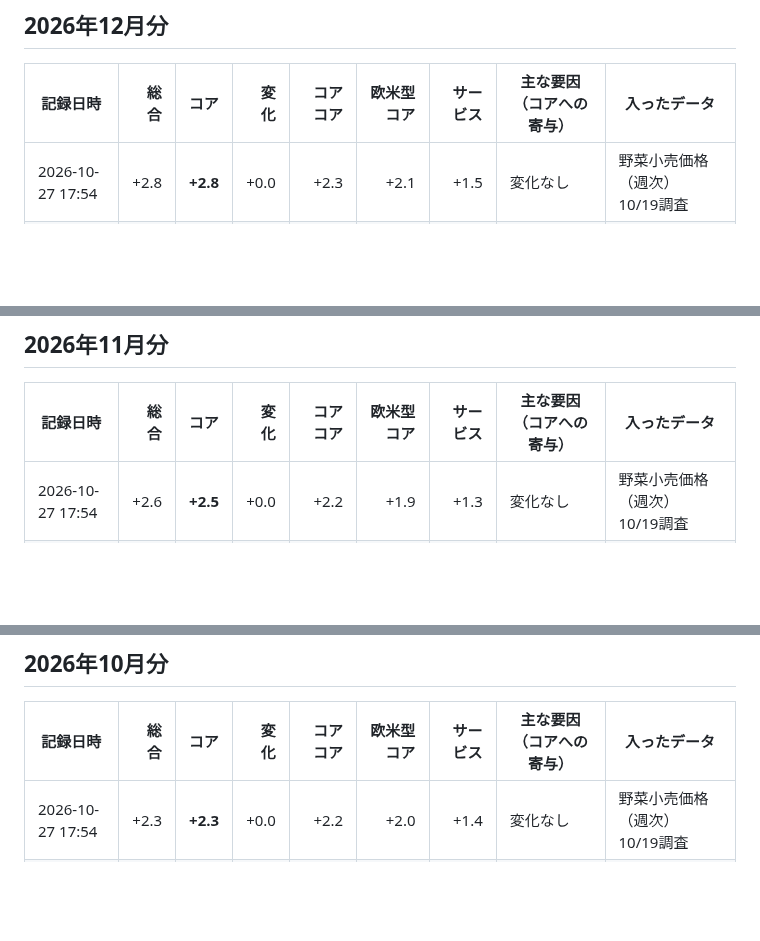
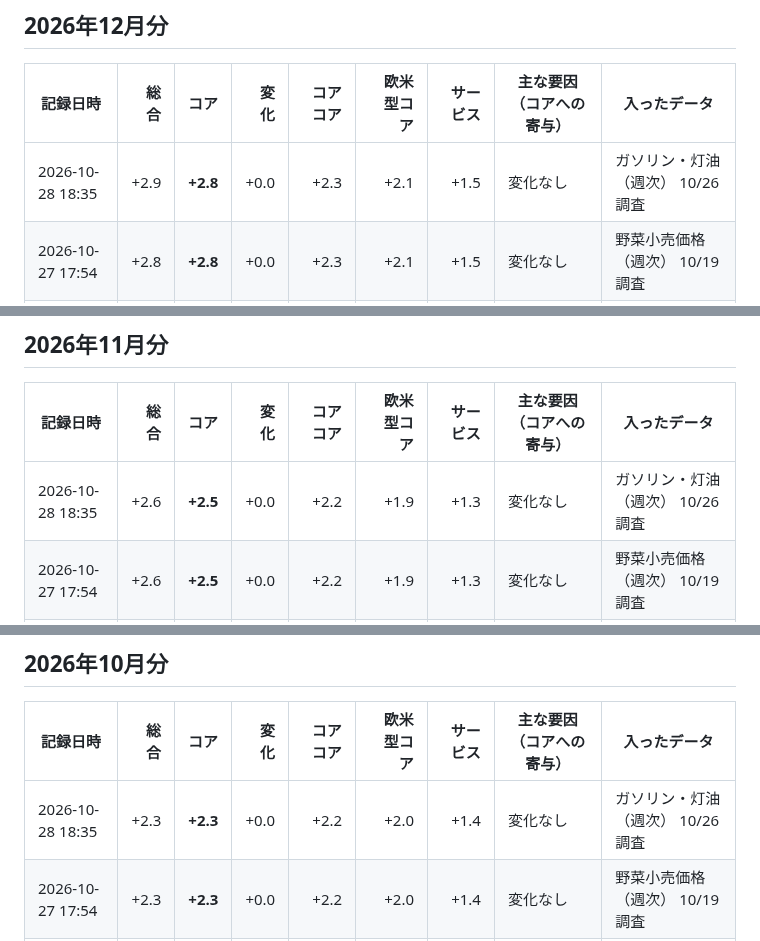
Before and after one commit to p72/jp-cpinow, a Markdown page: data/HISTORY.md, 3 parts joined by grey strips. Drawn GitHub-style; blank space fills up the shorter version.

```diff
--- a/data/HISTORY.md
+++ b/data/HISTORY.md
@@ -9,6 +9,7 @@
 
 | 記録日時 | 総合 | **コア** | 変化 | コアコア | 欧米型コア | サービス | 主な要因（コアへの寄与） | 入ったデータ |
 |---|---:|---:|---:|---:|---:|---:|---|---|
+| 2026-10-28 18:35 | +2.9 | **+2.8** | +0.0 | +2.3 | +2.1 | +1.5 | 変化なし | ガソリン・灯油（週次） 10/26調査 |
 | 2026-10-27 17:54 | +2.8 | **+2.8** | +0.0 | +2.3 | +2.1 | +1.5 | 変化なし | 野菜小売価格（週次） 10/19調査 |
 | 2026-10-24 12:27 | +2.8 | **+2.8** | +0.0 | +2.3 | +2.1 | +1.5 | 変化なし | なし |
 | 2026-10-24 11:48 | +2.8 | **+2.8** | +0.0 | +2.3 | +2.1 | +1.5 | 変化なし | なし |
@@ -18,6 +19,7 @@
 
 | 記録日時 | 総合 | **コア** | 変化 | コアコア | 欧米型コア | サービス | 主な要因（コアへの寄与） | 入ったデータ |
 |---|---:|---:|---:|---:|---:|---:|---|---|
+| 2026-10-28 18:35 | +2.6 | **+2.5** | +0.0 | +2.2 | +1.9 | +1.3 | 変化なし | ガソリン・灯油（週次） 10/26調査 |
 | 2026-10-27 17:54 | +2.6 | **+2.5** | +0.0 | +2.2 | +1.9 | +1.3 | 変化なし | 野菜小売価格（週次） 10/19調査 |
 | 2026-10-24 12:27 | +2.6 | **+2.5** | +0.0 | +2.2 | +1.9 | +1.3 | 変化なし | なし |
 | 2026-10-24 11:48 | +2.6 | **+2.5** | +0.0 | +2.2 | +1.9 | +1.3 | 変化なし | なし |
@@ -27,6 +29,7 @@
 
 | 記録日時 | 総合 | **コア** | 変化 | コアコア | 欧米型コア | サービス | 主な要因（コアへの寄与） | 入ったデータ |
 |---|---:|---:|---:|---:|---:|---:|---|---|
+| 2026-10-28 18:35 | +2.3 | **+2.3** | +0.0 | +2.2 | +2.0 | +1.4 | 変化なし | ガソリン・灯油（週次） 10/26調査 |
 | 2026-10-27 17:54 | +2.3 | **+2.3** | +0.0 | +2.2 | +2.0 | +1.4 | 変化なし | 野菜小売価格（週次） 10/19調査 |
 | 2026-10-24 12:27 | +2.3 | **+2.3** | +0.0 | +2.2 | +2.0 | +1.4 | 変化なし | なし |
 | 2026-10-24 11:48 | +2.3 | **+2.3** | +0.0 | +2.2 | +2.0 | +1.4 | 変化なし | なし |
```
Also changed, not shown: README.md (+7 -7 lines), output/history.png, output/latest.png, output/report_202610_20261028.png (added), 7 other files.
